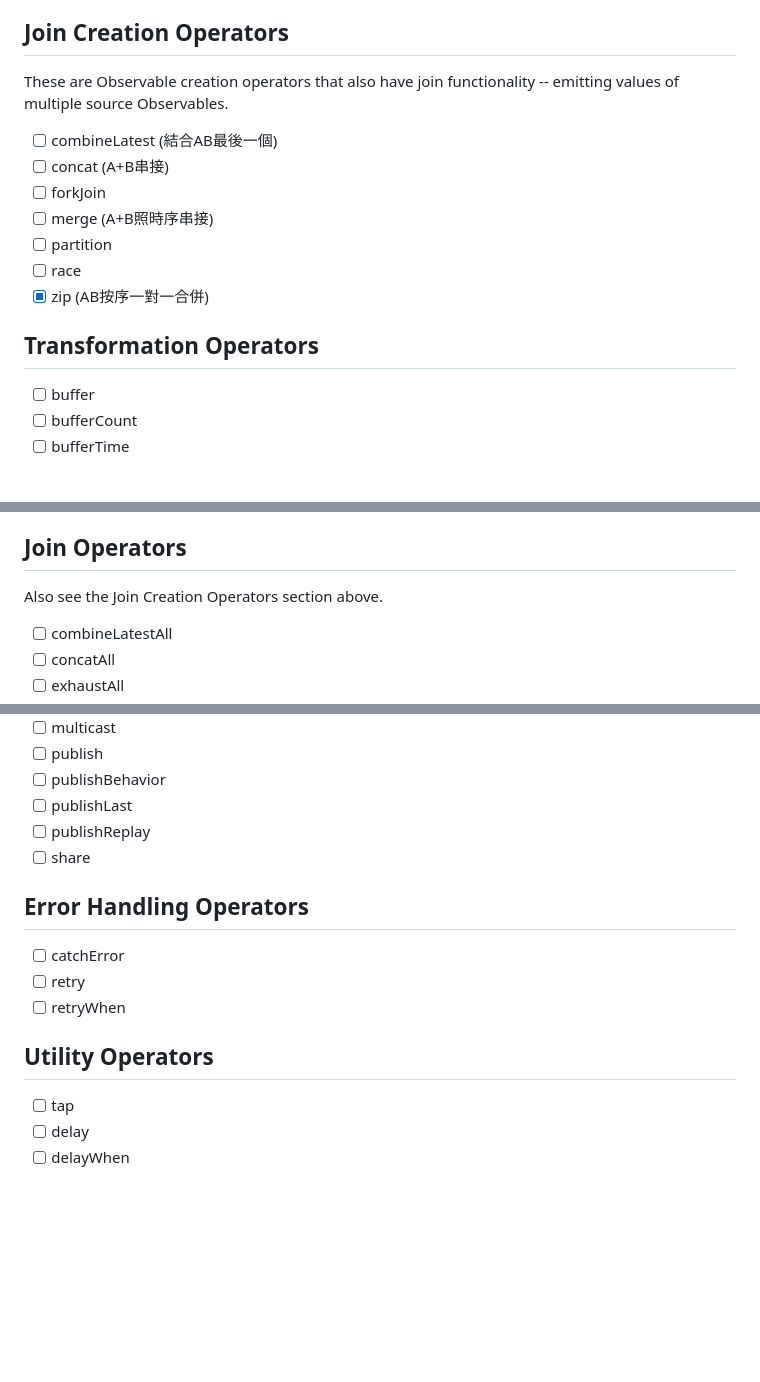
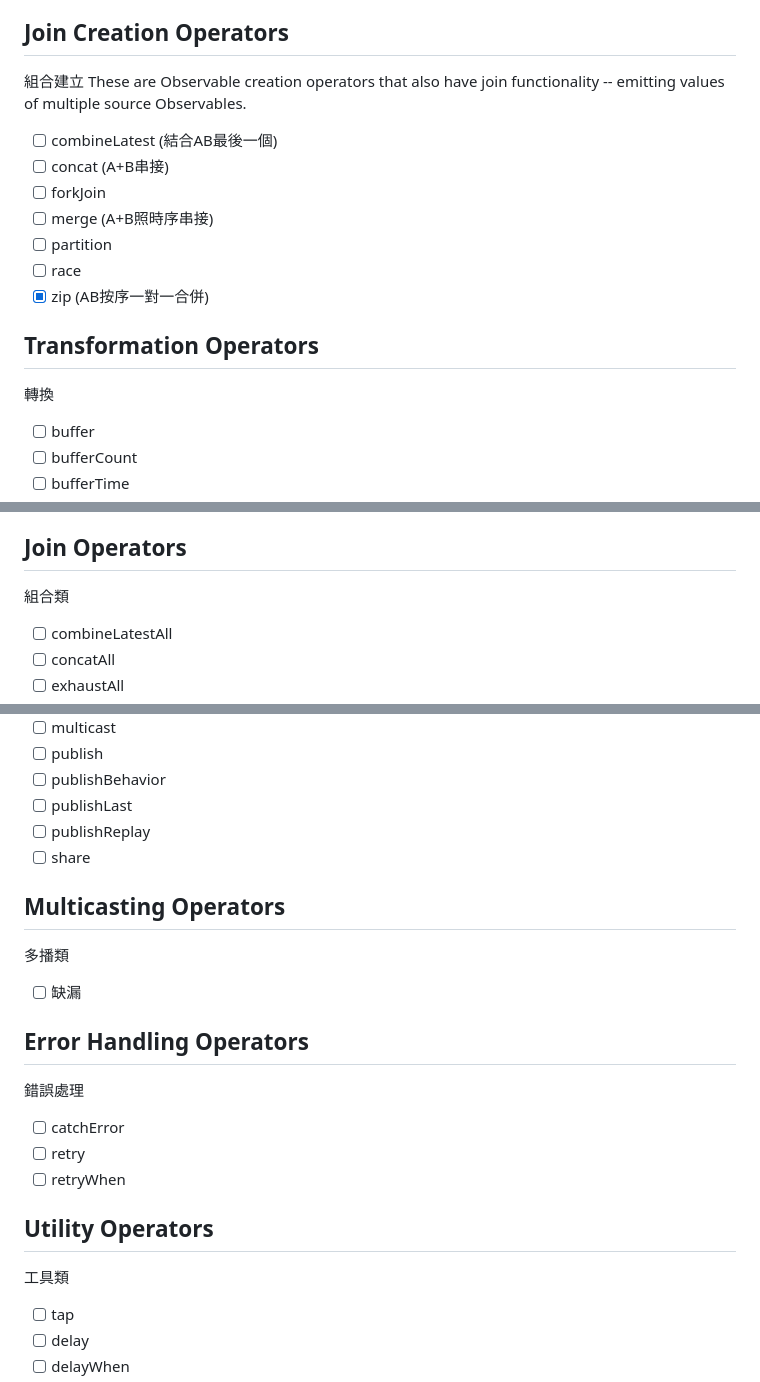
Before and after one commit to jscode1972/Backup2023, a Markdown page: rxjs/README.md, 3 parts joined by grey strips. GitHub-like rendering; blank space fills up the shorter version.

```diff
--- a/rxjs/README.md
+++ b/rxjs/README.md
@@ -36,6 +37,7 @@ const $2 = from([
 - [ ] iif
 
 ## Join Creation Operators
+組合建立
 These are Observable creation operators that also have join functionality -- emitting values of multiple source Observables.
 - [ ] combineLatest (結合AB最後一個)
 - [ ] concat (A+B串接)
@@ -46,6 +48,7 @@ These are Observable creation operators that also have join functionality -- emi
 - [x] zip (AB按序一對一合併)
 
 ## Transformation Operators
+轉換
 - [ ] buffer
 - [ ] bufferCount
 - [ ] bufferTime
@@ -103,7 +107,7 @@ These are Observable creation operators that also have join functionality -- emi
 - [ ] throttleTime
 
 ## Join Operators
-Also see the Join Creation Operators section above.
+組合類
 - [ ] combineLatestAll
 - [ ] concatAll
 - [ ] exhaustAll
@@ -119,12 +123,18 @@ Also see the Join Creation Operators section above.
 - [ ] publishReplay
 - [ ] share
 
+## Multicasting Operators
+多播類
+- [ ] 缺漏
+
 ## Error Handling Operators
+錯誤處理
 - [ ] catchError
 - [ ] retry
 - [ ] retryWhen
 
 ## Utility Operators
+工具類
 - [ ] tap
 - [ ] delay
 - [ ] delayWhen
```
Also changed, not shown: other parts of rxjs/README.md (+4 -0 lines).
